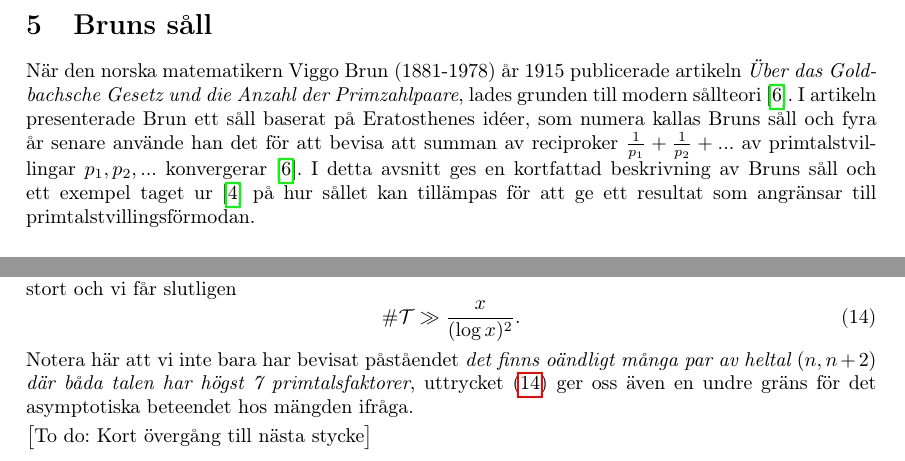
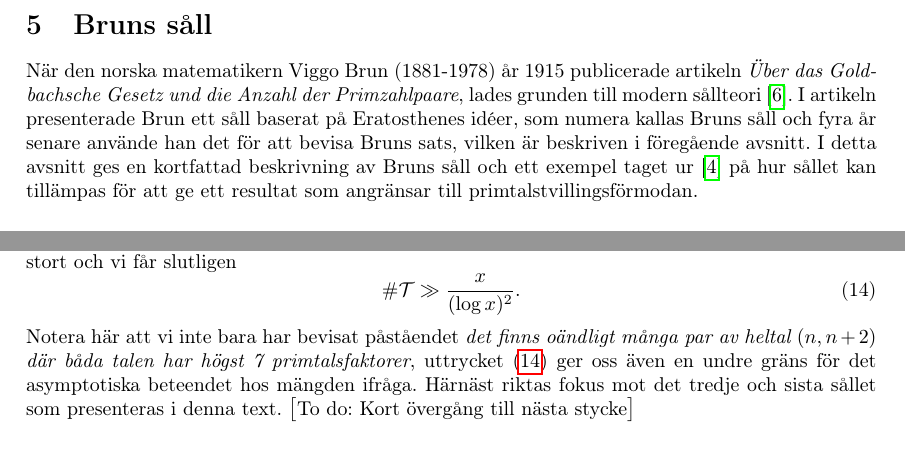
Before and after one commit to ElComadore/Matematiska-S-ll, a LaTeX paper (main.tex, which reads nils/brun.tex): two parts of pages 14 and 15 of 25, joined at a grey line, cut so that both start at the same text. Compiled offline with pdfLaTeX.

Commit message:
Updates from Overleaf

```diff
--- a/nils/brun.tex
+++ b/nils/brun.tex
@@ -1,7 +1,12 @@
 % Skrivet av Nils
+\begin{comment}
+När den norska matematikern Viggo Brun (1881-1978) år 1915 publicerade artikeln \textit{Über das Goldbachsche Gesetz und die Anzahl der Primzahlpaare}, lades grunden till modern sållteori \cite{ViggoBrun}.
+I artikeln presenterade Brun ett såll baserat på Eratosthenes idéer, som numera kallas Bruns såll och fyra år senare använde han det för att bevisa att summan av reciproker $\frac{1}{p_1}+\frac{1}{p_2}+...$ av primtalstvillingar $p_1,p_2,...$ konvergerar \cite{ViggoBrun}.
+I detta avsnitt ges en kortfattad beskrivning av Bruns såll och ett exempel taget ur \cite{cojocarumurty} på hur sållet kan tillämpas för att ge ett resultat som angränsar till primtalstvillingsförmodan.
+\end{comment}
 
 När den norska matematikern Viggo Brun (1881-1978) år 1915 publicerade artikeln \textit{Über das Goldbachsche Gesetz und die Anzahl der Primzahlpaare}, lades grunden till modern sållteori \cite{ViggoBrun}.
-I artikeln presenterade Brun ett såll baserat på Eratosthenes idéer, som numera kallas Bruns såll och fyra år senare använde han det för att bevisa att summan av reciproker $\frac{1}{p_1}+\frac{1}{p_2}+...$ av primtalstvillingar $p_1,p_2,...$ konvergerar \cite{ViggoBrun}.
+I artikeln presenterade Brun ett såll baserat på Eratosthenes idéer, som numera kallas Bruns såll och fyra år senare använde han det för att bevisa Bruns sats, vilken är beskriven i föregående avsnitt.
 I detta avsnitt ges en kortfattad beskrivning av Bruns såll och ett exempel taget ur \cite{cojocarumurty} på hur sållet kan tillämpas för att ge ett resultat som angränsar till primtalstvillingsförmodan.
 
 
@@ -111,5 +116,5 @@ Genom att ställa det ytterligare kravet $u>c_3-1$, har vi att feltermen ovan f
 \end{equation}
 Notera här att vi inte bara har bevisat påståendet \textit{det finns oändligt många par av heltal $(n,n+2)$ där båda talen har högst 7 primtalsfaktorer},
 uttrycket (\ref{brun.example.bound}) ger oss även en undre gräns för det asymptotiska beteendet hos mängden ifråga.
-
+Härnäst riktas fokus mot det tredje och sista sållet som presenteras i denna text.
 \todo{Kort övergång till nästa stycke}
```
